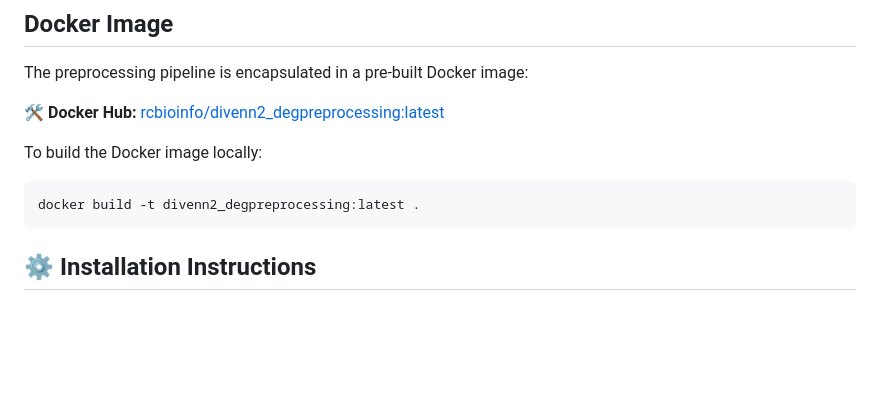
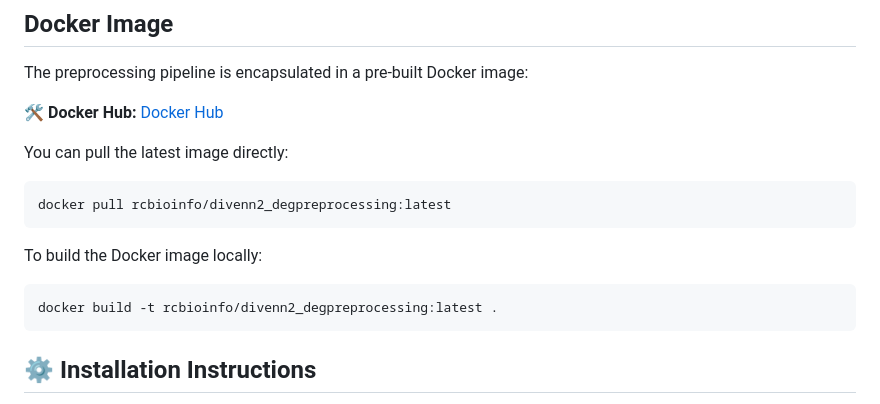
Before and after one commit to BCH-RC/DiVenn2, a Markdown page: scRNAseq_preprocessing/docker/README.md, the part around the change. Rendered like a GitHub page; blank space fills up the shorter version.

Commit message:
Revise Docker Hub link and build command
Updated Docker image reference and pull instructions in README.

````diff
--- a/scRNAseq_preprocessing/docker/README.md
+++ b/scRNAseq_preprocessing/docker/README.md
@@ -9,12 +9,18 @@ The following sections contain scripts and a Docker/Singularity-based environmen
 ## **Docker Image**
 The preprocessing pipeline is encapsulated in a pre-built Docker image:
 
-🛠 **Docker Hub:** [rcbioinfo/divenn2_degpreprocessing:latest](https://hub.docker.com/r/rcbioinfo/divenn2_degpreprocessing:latest)
+🛠 **Docker Hub:** [Docker Hub](https://hub.docker.com/r/rcbioinfo/divenn2_degpreprocessing)
+
+You can pull the latest image directly:
+
+```bash
+docker pull rcbioinfo/divenn2_degpreprocessing:latest
+```
 
 To build the Docker image locally:
 
 ```bash
-docker build -t divenn2_degpreprocessing:latest .
+docker build -t rcbioinfo/divenn2_degpreprocessing:latest .
 ```
 
 ## ⚙️ **Installation Instructions**
````
